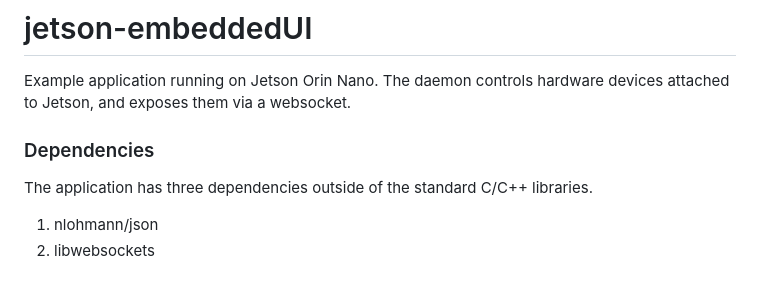
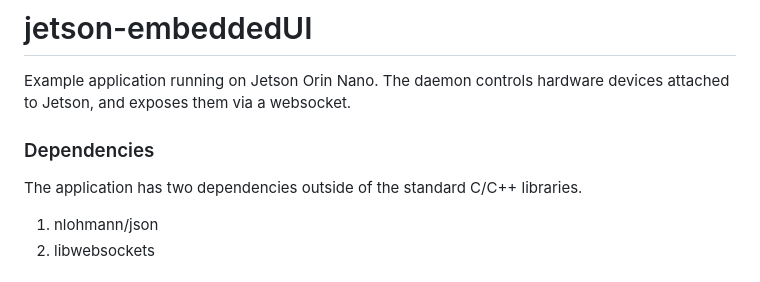
Before and after one commit to luiskikonieves/jetson-embeddedUI, a Markdown page: README.md, the part around the change. Drawn GitHub-style.

Commit message:
Fixed README typo.

```diff
--- a/README.md
+++ b/README.md
@@ -3,7 +3,7 @@ Example application running on Jetson Orin Nano. The daemon controls hardware de
 
  ### Dependencies
 
- The application has three dependencies outside of the standard C/C++ libraries.
+ The application has two dependencies outside of the standard C/C++ libraries.
 
  1. nlohmann/json
  1. libwebsockets
```
